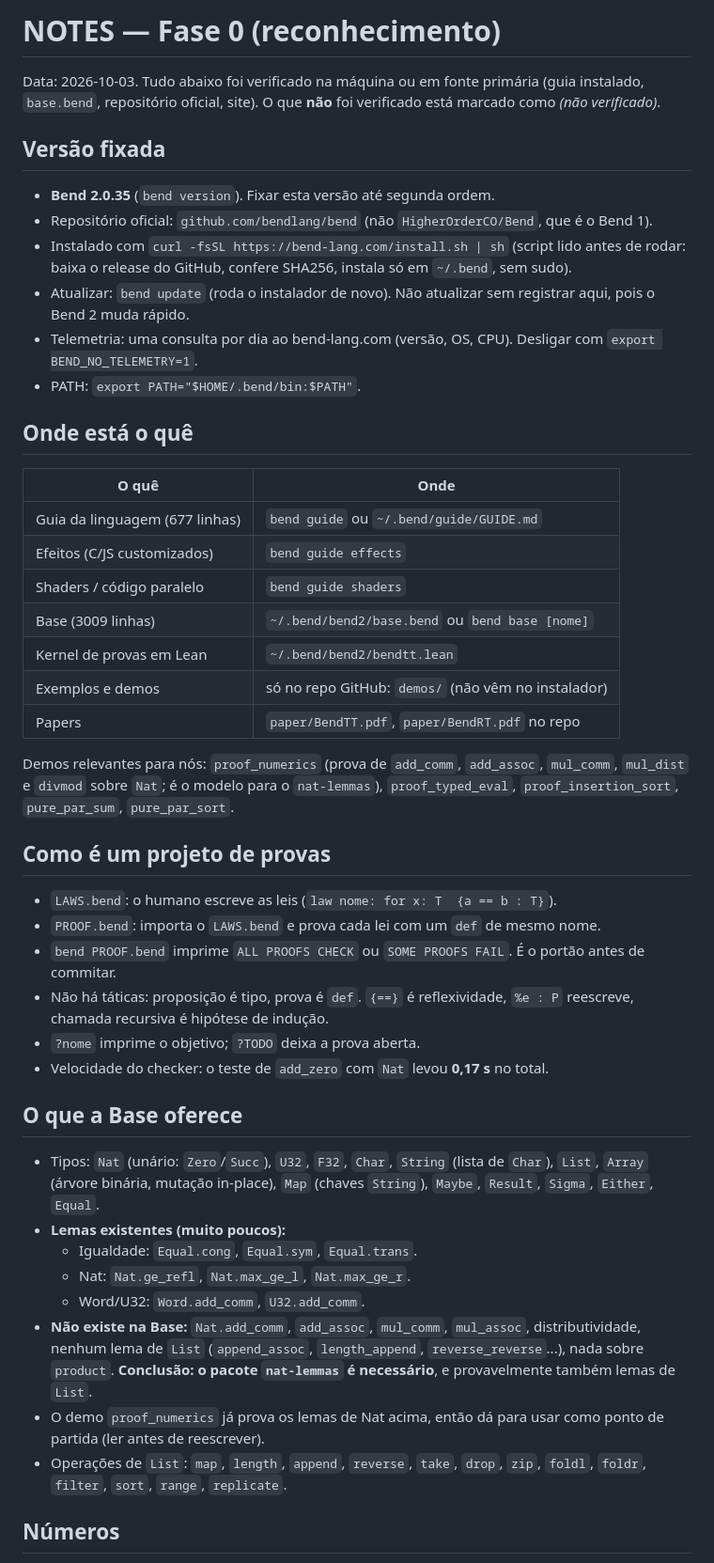
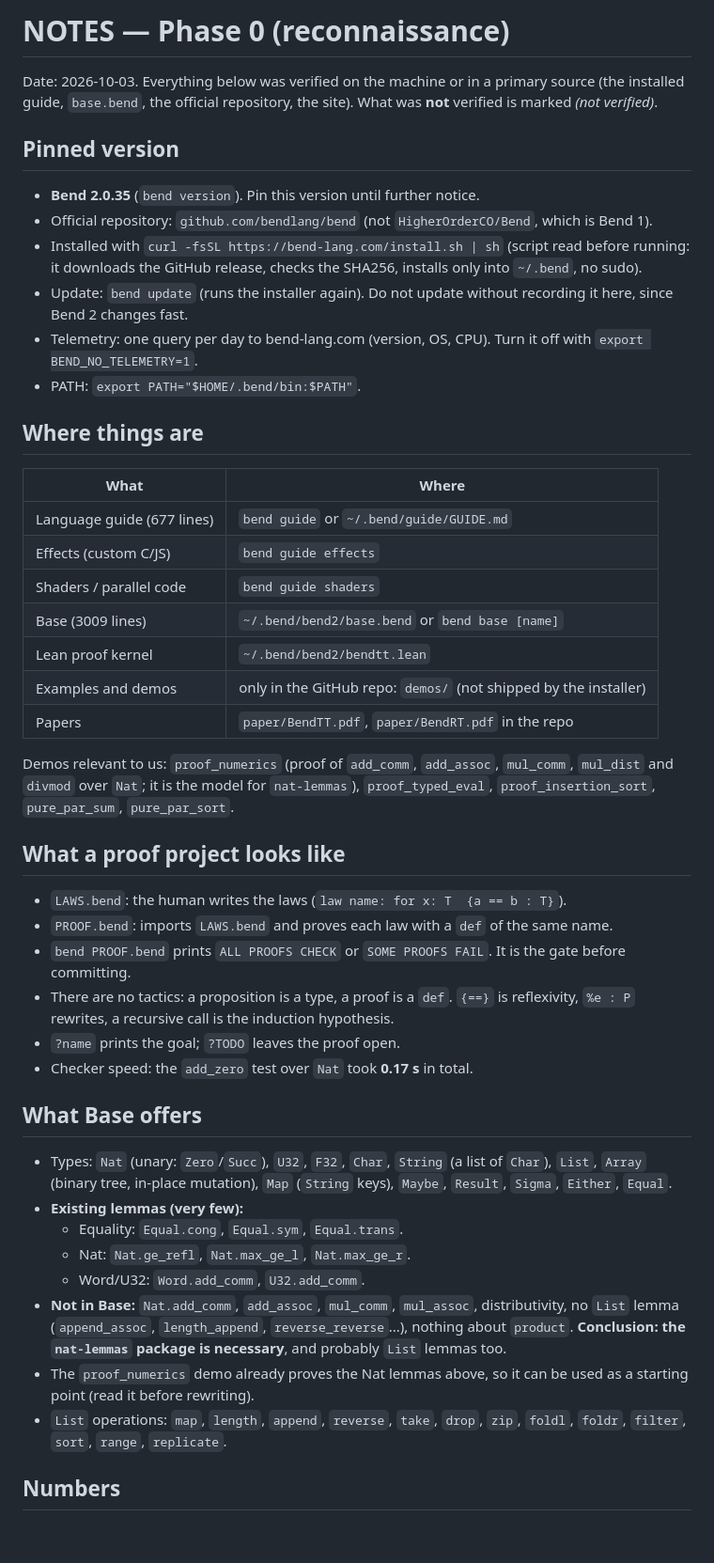
Before and after one commit to nuxyel/bend-ml, a Markdown page: NOTES.md, the part around one of its changes. Shown at 94% size. Rendered like a GitHub page; blank space fills up the shorter version.

Commit message:
Translate NOTES.md to English

```diff
--- a/NOTES.md
+++ b/NOTES.md
@@ -1,49 +1,49 @@
-# NOTES — Fase 0 (reconhecimento)
+# NOTES — Phase 0 (reconnaissance)
 
-Data: 2026-10-03. Tudo abaixo foi verificado na máquina ou em fonte primária (guia instalado, `base.bend`, repositório oficial, site). O que **não** foi verificado está marcado como *(não verificado)*.
+Date: 2026-10-03. Everything below was verified on the machine or in a primary source (the installed guide, `base.bend`, the official repository, the site). What was **not** verified is marked *(not verified)*.
 
-## Versão fixada
+## Pinned version
 
-- **Bend 2.0.35** (`bend version`). Fixar esta versão até segunda ordem.
-- Repositório oficial: `github.com/bendlang/bend` (não `HigherOrderCO/Bend`, que é o Bend 1).
-- Instalado com `curl -fsSL https://bend-lang.com/install.sh | sh` (script lido antes de rodar: baixa o release do GitHub, confere SHA256, instala só em `~/.bend`, sem sudo).
-- Atualizar: `bend update` (roda o instalador de novo). Não atualizar sem registrar aqui, pois o Bend 2 muda rápido.
-- Telemetria: uma consulta por dia ao bend-lang.com (versão, OS, CPU). Desligar com `export BEND_NO_TELEMETRY=1`.
+- **Bend 2.0.35** (`bend version`). Pin this version until further notice.
+- Official repository: `github.com/bendlang/bend` (not `HigherOrderCO/Bend`, which is Bend 1).
+- Installed with `curl -fsSL https://bend-lang.com/install.sh | sh` (script read before running: it downloads the GitHub release, checks the SHA256, installs only into `~/.bend`, no sudo).
+- Update: `bend update` (runs the installer again). Do not update without recording it here, since Bend 2 changes fast.
+- Telemetry: one query per day to bend-lang.com (version, OS, CPU). Turn it off with `export BEND_NO_TELEMETRY=1`.
 - PATH: `export PATH="$HOME/.bend/bin:$PATH"`.
 
-## Onde está o quê
+## Where things are
 
-| O quê | Onde |
+| What | Where |
 |---|---|
-| Guia da linguagem (677 linhas) | `bend guide` ou `~/.bend/guide/GUIDE.md` |
-| Efeitos (C/JS customizados) | `bend guide effects` |
-| Shaders / código paralelo | `bend guide shaders` |
-| Base (3009 linhas) | `~/.bend/bend2/base.bend` ou `bend base [nome]` |
-| Kernel de provas em Lean | `~/.bend/bend2/bendtt.lean` |
-| Exemplos e demos | só no repo GitHub: `demos/` (não vêm no instalador) |
-| Papers | `paper/BendTT.pdf`, `paper/BendRT.pdf` no repo |
+| Language guide (677 lines) | `bend guide` or `~/.bend/guide/GUIDE.md` |
+| Effects (custom C/JS) | `bend guide effects` |
+| Shaders / parallel code | `bend guide shaders` |
+| Base (3009 lines) | `~/.bend/bend2/base.bend` or `bend base [name]` |
+| Lean proof kernel | `~/.bend/bend2/bendtt.lean` |
+| Examples and demos | only in the GitHub repo: `demos/` (not shipped by the installer) |
+| Papers | `paper/BendTT.pdf`, `paper/BendRT.pdf` in the repo |
 
-Demos relevantes para nós: `proof_numerics` (prova de `add_comm`, `add_assoc`, `mul_comm`, `mul_dist` e `divmod` sobre `Nat`; é o modelo para o `nat-lemmas`), `proof_typed_eval`, `proof_insertion_sort`, `pure_par_sum`, `pure_par_sort`.
+Demos relevant to us: `proof_numerics` (proof of `add_comm`, `add_assoc`, `mul_comm`, `mul_dist` and `divmod` over `Nat`; it is the model for `nat-lemmas`), `proof_typed_eval`, `proof_insertion_sort`, `pure_par_sum`, `pure_par_sort`.
 
-## Como é um projeto de provas
+## What a proof project looks like
 
-- `LAWS.bend`: o humano escreve as leis (`law nome: for x: T  {a == b : T}`).
-- `PROOF.bend`: importa o `LAWS.bend` e prova cada lei com um `def` de mesmo nome.
-- `bend PROOF.bend` imprime `ALL PROOFS CHECK` ou `SOME PROOFS FAIL`. É o portão antes de commitar.
-- Não há táticas: proposição é tipo, prova é `def`. `{==}` é reflexividade, `%e : P` reescreve, chamada recursiva é hipótese de indução.
-- `?nome` imprime o objetivo; `?TODO` deixa a prova aberta.
-- Velocidade do checker: o teste de `add_zero` com `Nat` levou **0,17 s** no total.
+- `LAWS.bend`: the human writes the laws (`law name: for x: T  {a == b : T}`).
+- `PROOF.bend`: imports `LAWS.bend` and proves each law with a `def` of the same name.
+- `bend PROOF.bend` prints `ALL PROOFS CHECK` or `SOME PROOFS FAIL`. It is the gate before committing.
+- There are no tactics: a proposition is a type, a proof is a `def`. `{==}` is reflexivity, `%e : P` rewrites, a recursive call is the induction hypothesis.
+- `?name` prints the goal; `?TODO` leaves the proof open.
+- Checker speed: the `add_zero` test over `Nat` took **0.17 s** in total.
 
-## O que a Base oferece
+## What Base offers
 
-- Tipos: `Nat` (unário: `Zero`/`Succ`), `U32`, `F32`, `Char`, `String` (lista de `Char`), `List`, `Array` (árvore binária, mutação in-place), `Map` (chaves `String`), `Maybe`, `Result`, `Sigma`, `Either`, `Equal`.
-- **Lemas existentes (muito poucos):**
-  - Igualdade: `Equal.cong`, `Equal.sym`, `Equal.trans`.
+- Types: `Nat` (unary: `Zero`/`Succ`), `U32`, `F32`, `Char`, `String` (a list of `Char`), `List`, `Array` (binary tree, in-place mutation), `Map` (`String` keys), `Maybe`, `Result`, `Sigma`, `Either`, `Equal`.
+- **Existing lemmas (very few):**
+  - Equality: `Equal.cong`, `Equal.sym`, `Equal.trans`.
   - Nat: `Nat.ge_refl`, `Nat.max_ge_l`, `Nat.max_ge_r`.
   - Word/U32: `Word.add_comm`, `U32.add_comm`.
-- **Não existe na Base:** `Nat.add_comm`, `add_assoc`, `mul_comm`, `mul_assoc`, distributividade, nenhum lema de `List` (`append_assoc`, `length_append`, `reverse_reverse`...), nada sobre `product`. **Conclusão: o pacote `nat-lemmas` é necessário**, e provavelmente também lemas de `List`.
-- O demo `proof_numerics` já prova os lemas de Nat acima, então dá para usar como ponto de partida (ler antes de reescrever).
-- Operações de `List`: `map`, `length`, `append`, `reverse`, `take`, `drop`, `zip`, `foldl`, `foldr`, `filter`, `sort`, `range`, `replicate`.
+- **Not in Base:** `Nat.add_comm`, `add_assoc`, `mul_comm`, `mul_assoc`, distributivity, no `List` lemma (`append_assoc`, `length_append`, `reverse_reverse`...), nothing about `product`. **Conclusion: the `nat-lemmas` package is necessary**, and probably `List` lemmas too.
+- The `proof_numerics` demo already proves the Nat lemmas above, so it can be used as a starting point (read it before rewriting).
+- `List` operations: `map`, `length`, `append`, `reverse`, `take`, `drop`, `zip`, `foldl`, `foldr`, `filter`, `sort`, `range`, `replicate`.
 
-## Números
+## Numbers
 
```
Also changed, not shown: other parts of NOTES.md (+168 -167 lines).
